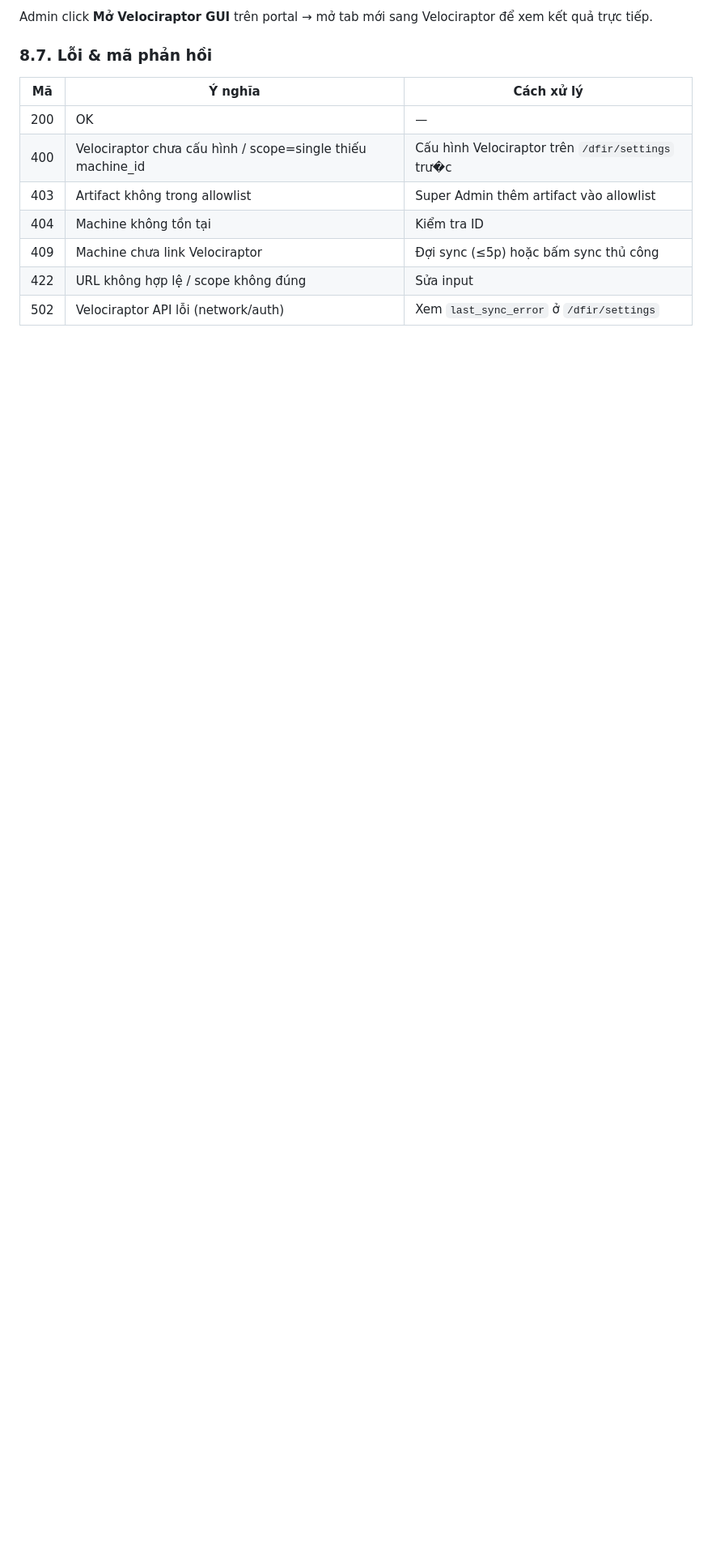
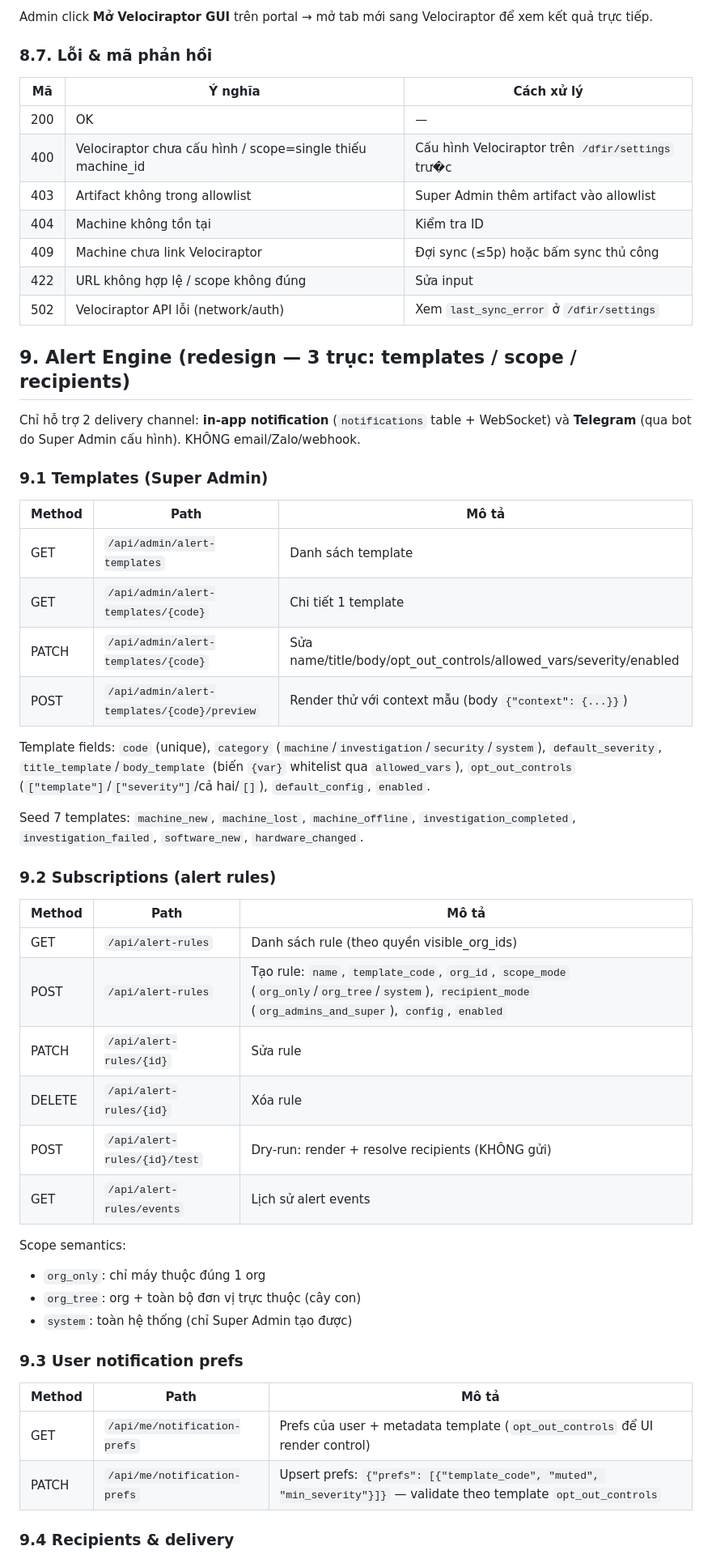
Before and after one commit to lephuhung/it-asset-inventory, a Markdown page: docs/API_CONTRACT.md, the part around one of its changes. Shown at 81% size. Rendered like a GitHub page; blank space fills up the shorter version.

Commit message:
docs: alert engine API contract + runbook vận hành Telegram

```diff
--- a/docs/API_CONTRACT.md
+++ b/docs/API_CONTRACT.md
@@ -621,3 +621,46 @@ Admin click **Mở Velociraptor GUI** trên portal → mở tab mới sang Veloc
 | 409 | Machine chưa link Velociraptor | Đợi sync (≤5p) hoặc bấm sync thủ công |
 | 422 | URL không hợp lệ / scope không đúng | Sửa input |
 | 502 | Velociraptor API lỗi (network/auth) | Xem `last_sync_error` ở `/dfir/settings` |
+
+## 9. Alert Engine (redesign — 3 trục: templates / scope / recipients)
+
+Chỉ hỗ trợ 2 delivery channel: **in-app notification** (`notifications` table + WebSocket) và **Telegram** (qua bot do Super Admin cấu hình). KHÔNG email/Zalo/webhook.
+
+### 9.1 Templates (Super Admin)
+
+| Method | Path | Mô tả |
+|---|---|---|
+| GET | `/api/admin/alert-templates` | Danh sách template |
+| GET | `/api/admin/alert-templates/{code}` | Chi tiết 1 template |
+| PATCH | `/api/admin/alert-templates/{code}` | Sửa name/title/body/opt_out_controls/allowed_vars/severity/enabled |
+| POST | `/api/admin/alert-templates/{code}/preview` | Render thử với context mẫu (body `{"context": {...}}`) |
+
+Template fields: `code` (unique), `category` (`machine`/`investigation`/`security`/`system`), `default_severity`, `title_template`/`body_template` (biến `{var}` whitelist qua `allowed_vars`), `opt_out_controls` (`["template"]`/`["severity"]`/cả hai/`[]`), `default_config`, `enabled`.
+
+Seed 7 templates: `machine_new`, `machine_lost`, `machine_offline`, `investigation_completed`, `investigation_failed`, `software_new`, `hardware_changed`.
+
+### 9.2 Subscriptions (alert rules)
+
+| Method | Path | Mô tả |
+|---|---|---|
+| GET | `/api/alert-rules` | Danh sách rule (theo quyền visible_org_ids) |
+| POST | `/api/alert-rules` | Tạo rule: `name`, `template_code`, `org_id`, `scope_mode` (`org_only`/`org_tree`/`system`), `recipient_mode` (`org_admins_and_super`), `config`, `enabled` |
+| PATCH | `/api/alert-rules/{id}` | Sửa rule |
+| DELETE | `/api/alert-rules/{id}` | Xóa rule |
+| POST | `/api/alert-rules/{id}/test` | Dry-run: render + resolve recipients (KHÔNG gửi) |
+| GET | `/api/alert-rules/events` | Lịch sử alert events |
+
+Scope semantics:
+- `org_only`: chỉ máy thuộc đúng 1 org
+- `org_tree`: org + toàn bộ đơn vị trực thuộc (cây con)
+- `system`: toàn hệ thống (chỉ Super Admin tạo được)
+
+### 9.3 User notification prefs
+
+| Method | Path | Mô tả |
+|---|---|---|
+| GET | `/api/me/notification-prefs` | Prefs của user + metadata template (`opt_out_controls` để UI render control) |
+| PATCH | `/api/me/notification-prefs` | Upsert prefs: `{"prefs": [{"template_code", "muted", "min_severity"}]}` — validate theo template `opt_out_controls` |
+
+### 9.4 Recipients & delivery
+
```
Also changed, not shown: other parts of docs/API_CONTRACT.md (+16 -0 lines), docs/RUNBOOK.md (+40 -0 lines).
